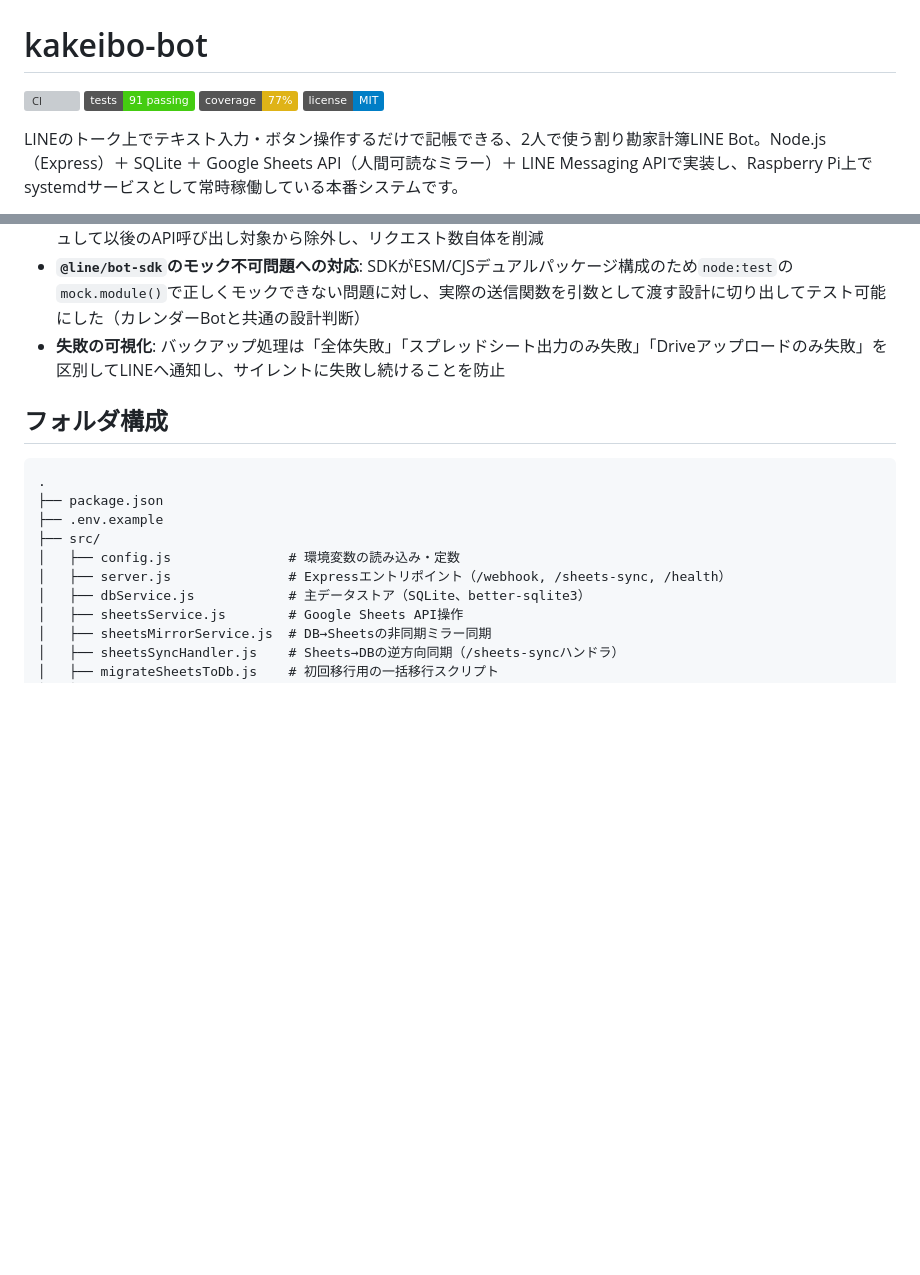
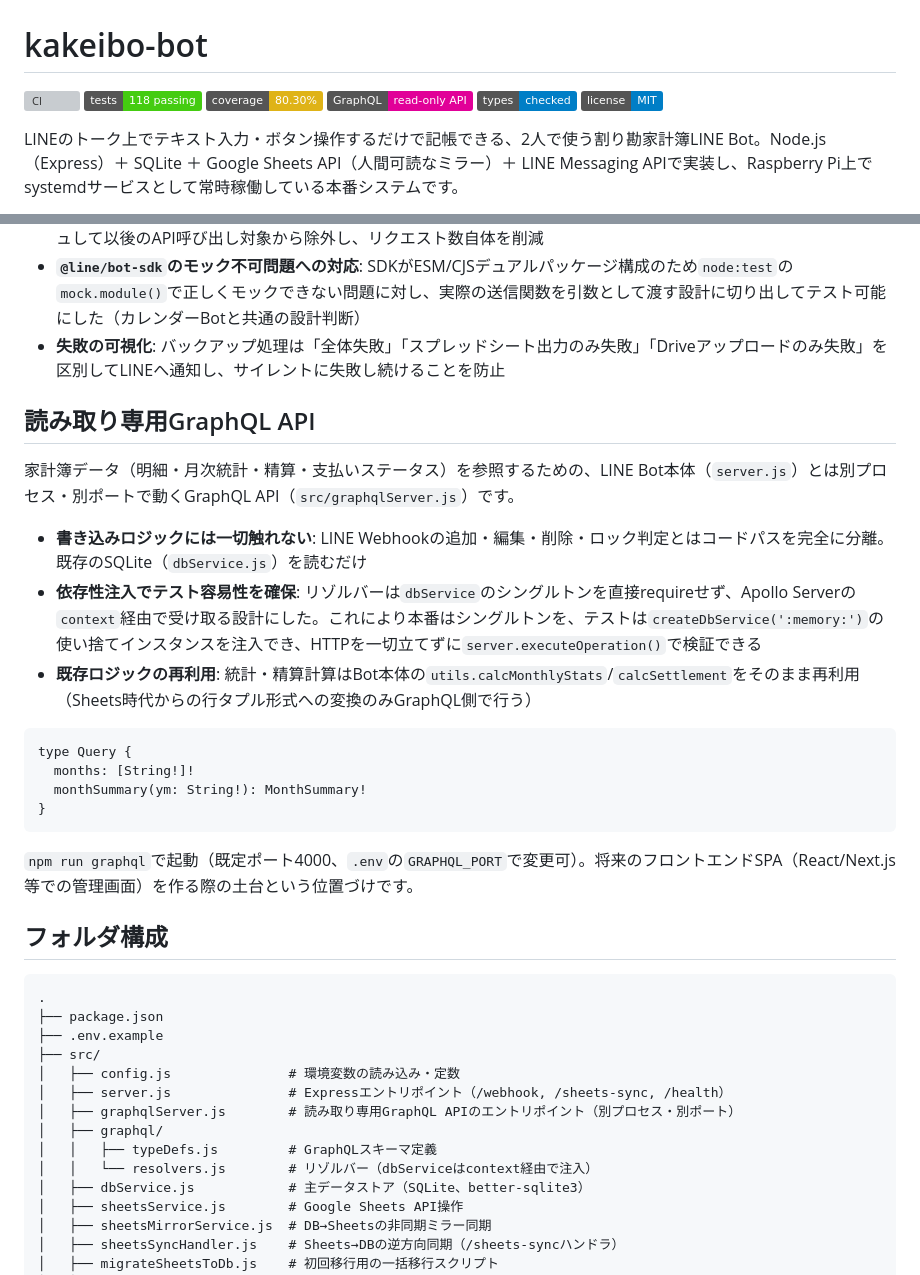
Before and after one commit to naonaoyyyy65-create/kakeibo-bot, a Markdown page: README.md, 2 parts joined by grey strips. GitHub-like rendering; badges without logos; blank space fills up the shorter version; grey boxes are pictures that could not be loaded.

````diff
--- a/README.md
+++ b/README.md
@@ -2,8 +2,10 @@
 
 <!-- リポジトリ作成後、YOUR_GITHUB_USERNAME を実際のGitHubユーザー名に置き換えてください -->
 ![CI](https://github.com/YOUR_GITHUB_USERNAME/kakeibo-bot/actions/workflows/ci.yml/badge.svg)
-![tests](https://img.shields.io/badge/tests-91%20passing-brightgreen)
-![coverage](https://img.shields.io/badge/coverage-77%25-yellow)
+![tests](https://img.shields.io/badge/tests-118%20passing-brightgreen)
+![coverage](https://img.shields.io/badge/coverage-80.30%25-yellow)
+![graphql](https://img.shields.io/badge/GraphQL-read--only%20API-e10098.svg)
+![typescript](https://img.shields.io/badge/types-checked-blue.svg)
 ![license](https://img.shields.io/badge/license-MIT-blue.svg)
 
 LINEのトーク上でテキスト入力・ボタン操作するだけで記帳できる、2人で使う割り勘家計簿LINE Bot。Node.js（Express）＋ SQLite ＋ Google Sheets API（人間可読なミラー）＋ LINE Messaging APIで実装し、Raspberry Pi上でsystemdサービスとして常時稼働している本番システムです。
@@ -49,6 +55,23 @@ LINEのトーク上でテキスト入力・ボタン操作するだけで記帳
 - **`@line/bot-sdk`のモック不可問題への対応**: SDKがESM/CJSデュアルパッケージ構成のため`node:test`の`mock.module()`で正しくモックできない問題に対し、実際の送信関数を引数として渡す設計に切り出してテスト可能にした（カレンダーBotと共通の設計判断）
 - **失敗の可視化**: バックアップ処理は「全体失敗」「スプレッドシート出力のみ失敗」「Driveアップロードのみ失敗」を区別してLINEへ通知し、サイレントに失敗し続けることを防止
 
+## 読み取り専用GraphQL API
+
+家計簿データ（明細・月次統計・精算・支払いステータス）を参照するための、LINE Bot本体（`server.js`）とは別プロセス・別ポートで動くGraphQL API（`src/graphqlServer.js`）です。
+
+- **書き込みロジックには一切触れない**: LINE Webhookの追加・編集・削除・ロック判定とはコードパスを完全に分離。既存のSQLite（`dbService.js`）を読むだけ
+- **依存性注入でテスト容易性を確保**: リゾルバーは`dbService`のシングルトンを直接requireせず、Apollo Serverの`context`経由で受け取る設計にした。これにより本番はシングルトンを、テストは`createDbService(':memory:')`の使い捨てインスタンスを注入でき、HTTPを一切立てずに`server.executeOperation()`で検証できる
+- **既存ロジックの再利用**: 統計・精算計算はBot本体の`utils.calcMonthlyStats`/`calcSettlement`をそのまま再利用（Sheets時代からの行タプル形式への変換のみGraphQL側で行う）
+
+```graphql
+type Query {
+  months: [String!]!
+  monthSummary(ym: String!): MonthSummary!
+}
+```
+
+`npm run graphql`で起動（既定ポート4000、`.env`の`GRAPHQL_PORT`で変更可）。将来のフロントエンドSPA（React/Next.js等での管理画面）を作る際の土台という位置づけです。
+
 ## フォルダ構成
 
 ```
@@ -58,6 +81,10 @@ LINEのトーク上でテキスト入力・ボタン操作するだけで記帳
 ├── src/
 │   ├── config.js               # 環境変数の読み込み・定数
 │   ├── server.js               # Expressエントリポイント（/webhook, /sheets-sync, /health）
+│   ├── graphqlServer.js        # 読み取り専用GraphQL APIのエントリポイント（別プロセス・別ポート）
+│   ├── graphql/
+│   │   ├── typeDefs.js         # GraphQLスキーマ定義
+│   │   └── resolvers.js        # リゾルバー（dbServiceはcontext経由で注入）
 │   ├── dbService.js            # 主データストア（SQLite、better-sqlite3）
 │   ├── sheetsService.js        # Google Sheets API操作
 │   ├── sheetsMirrorService.js  # DB→Sheetsの非同期ミラー同期
````
Also changed, not shown: other parts of README.md (+23 -3 lines).
